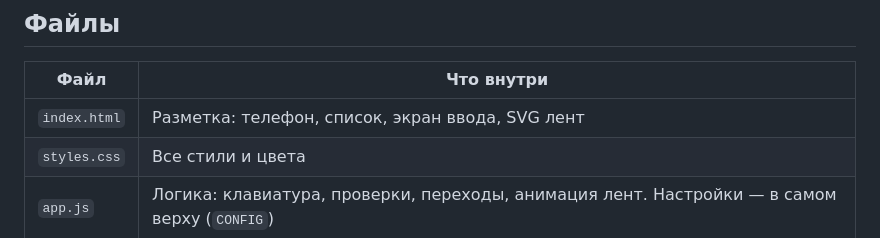
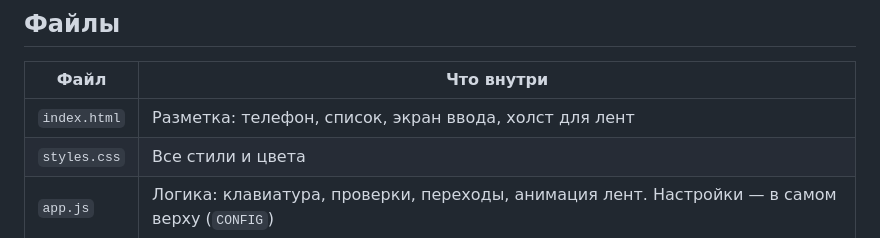
Before and after one commit to Yulianiaa/concepts, a Markdown page: meters-app/README.md, the part around the change. Rendered like a GitHub page.

Commit message:
Показания счётчиков: описание лент в документации
Co-Authored-By: Claude Opus 5.5 <noreply@anthropic.com>

```diff
--- a/meters-app/README.md
+++ b/meters-app/README.md
@@ -10,7 +10,7 @@
 
 | Файл | Что внутри |
 |---|---|
-| `index.html` | Разметка: телефон, список, экран ввода, SVG лент |
+| `index.html` | Разметка: телефон, список, экран ввода, холст для лент |
 | `styles.css` | Все стили и цвета |
 | `app.js` | Логика: клавиатура, проверки, переходы, анимация лент. Настройки — в самом верху (`CONFIG`) |
 | `fonts/` | Шрифт Medeo Sans |
```
Also changed, not shown: meters-app/CONTEXT.md (+1 -1 lines).
